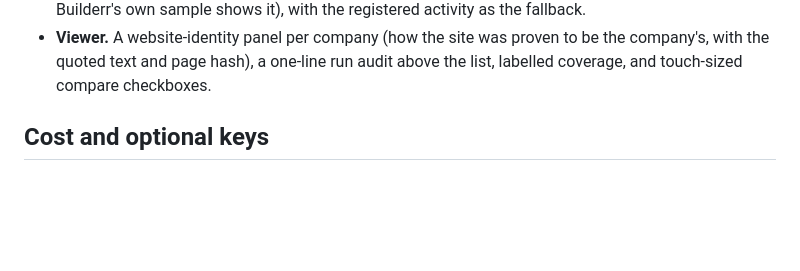
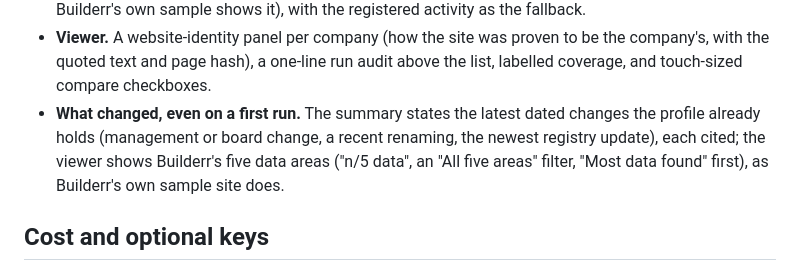
Before and after one commit to f20230123-krgr/signal-post-builderr, a Markdown page: README.md, the part around the change. GitHub-like rendering; blank space fills up the shorter version.

Commit message:
README: what-changed sentence and five data areas
Co-Authored-By: Claude Opus 5.5 <noreply@anthropic.com>

```diff
--- a/README.md
+++ b/README.md
@@ -266,6 +266,10 @@ role title, direct URL, and company match"; a USBL article attributed to STRANDV
 - **Viewer.** A website-identity panel per company (how the site was proven to be the company's,
   with the quoted text and page hash), a one-line run audit above the list, labelled coverage,
   and touch-sized compare checkboxes.
+- **What changed, even on a first run.** The summary states the latest dated changes the profile
+  already holds (management or board change, a recent renaming, the newest registry update), each
+  cited; the viewer shows Builderr's five data areas ("n/5 data", an "All five areas" filter,
+  "Most data found" first), as Builderr's own sample site does.
 
 ## Cost and optional keys
 
```
